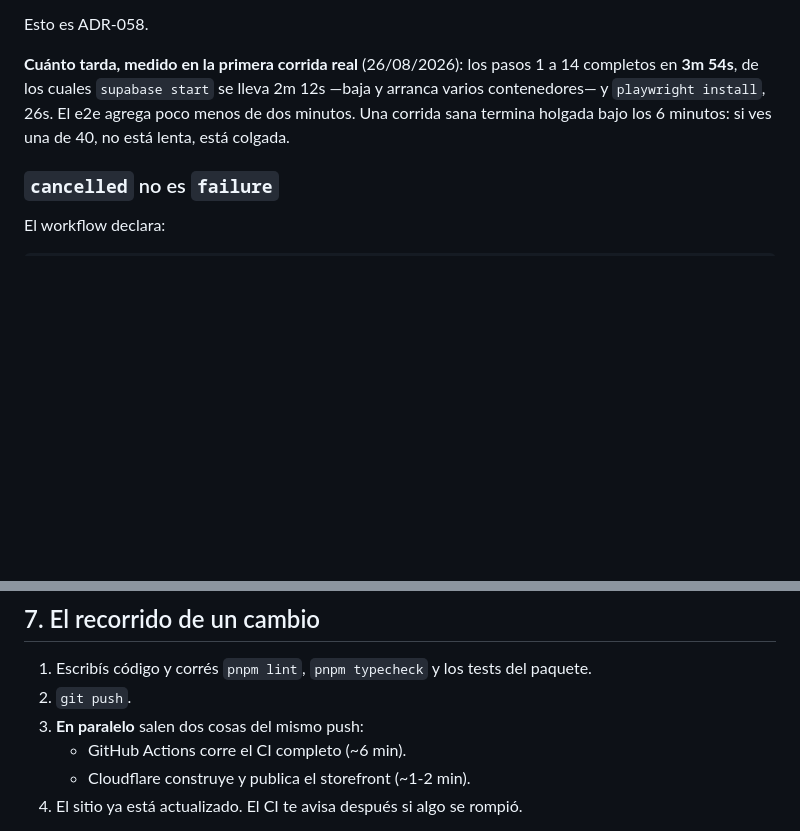
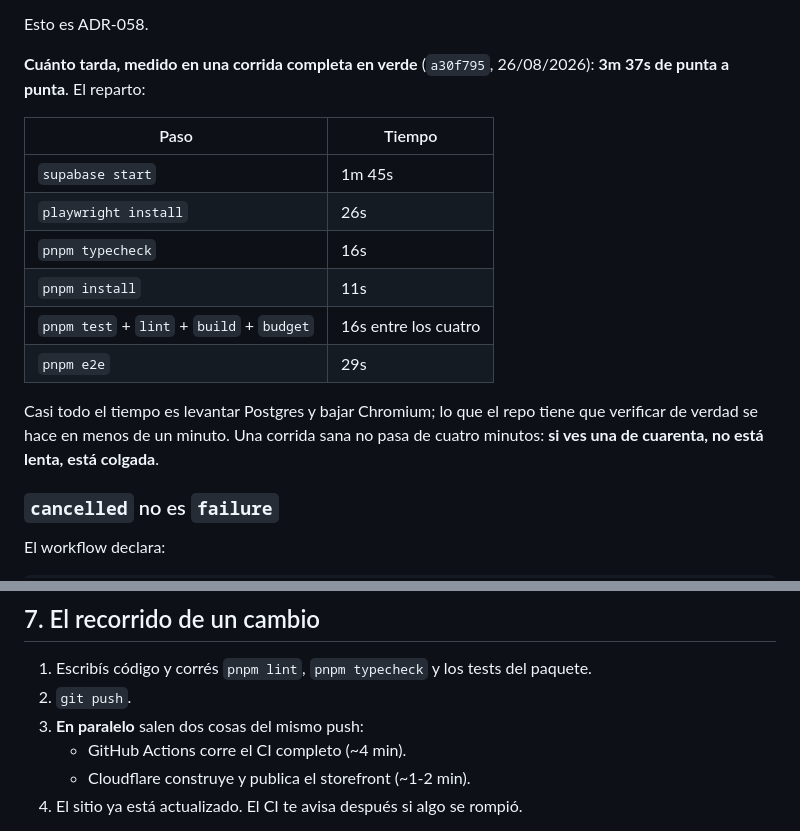
Before and after one commit to chvpa/Pick-Commerce, a Markdown page: INFRAESTRUCTURA.md, 2 parts joined by grey strips. Rendered like a GitHub page; blank space fills up the shorter version.

```diff
--- a/INFRAESTRUCTURA.md
+++ b/INFRAESTRUCTURA.md
@@ -94,11 +94,21 @@ acaba de imprimir. Consecuencias:
 
 Esto es ADR-058.
 
-**Cuánto tarda, medido en la primera corrida real** (26/08/2026): los pasos 1 a
-14 completos en **3m 54s**, de los cuales `supabase start` se lleva 2m 12s
-—baja y arranca varios contenedores— y `playwright install`, 26s. El e2e agrega
-poco menos de dos minutos. Una corrida sana termina holgada bajo los 6 minutos:
-si ves una de 40, no está lenta, está colgada.
+**Cuánto tarda, medido en una corrida completa en verde** (`a30f795`,
+26/08/2026): **3m 37s de punta a punta**. El reparto:
+
+| Paso                                      | Tiempo               |
+| ----------------------------------------- | -------------------- |
+| `supabase start`                          | 1m 45s               |
+| `playwright install`                      | 26s                  |
+| `pnpm typecheck`                          | 16s                  |
+| `pnpm install`                            | 11s                  |
+| `pnpm test` + `lint` + `build` + `budget` | 16s entre los cuatro |
+| `pnpm e2e`                                | 29s                  |
+
+Casi todo el tiempo es levantar Postgres y bajar Chromium; lo que el repo tiene
+que verificar de verdad se hace en menos de un minuto. Una corrida sana no pasa
+de cuatro minutos: **si ves una de cuarenta, no está lenta, está colgada**.
 
 ### `cancelled` no es `failure`
 
@@ -326,7 +336,7 @@ lo da la base, no la URL. Eso es ADR-062.
 1. Escribís código y corrés `pnpm lint`, `pnpm typecheck` y los tests del paquete.
 2. `git push`.
 3. **En paralelo** salen dos cosas del mismo push:
-   - GitHub Actions corre el CI completo (~6 min).
+   - GitHub Actions corre el CI completo (~4 min).
    - Cloudflare construye y publica el storefront (~1-2 min).
 4. El sitio ya está actualizado. El CI te avisa después si algo se rompió.
 
```
Also changed, not shown: DECISIONS.md (+4 -4 lines), ROADMAP.md (+19 -19 lines).
